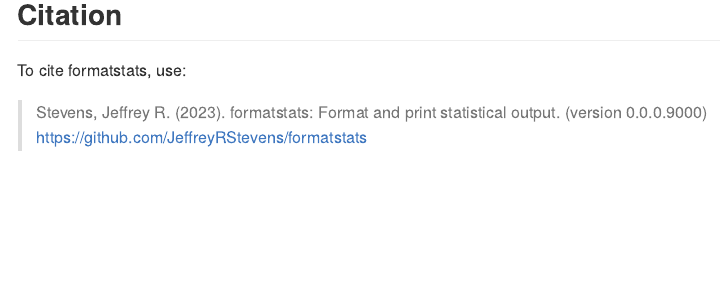
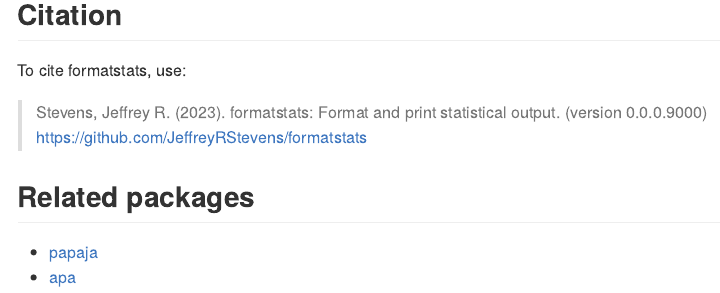
Before and after one commit to JeffreyRStevens/formatstats, an R Markdown document (README.Rmd): the page in a window 1100 px wide, from 1620 px down. The pictures show the output file README.md that the author committed with the source, drawn offline in the style of GitHub; badge pictures from the web are left out.

Commit message:
Add related packages to README

```diff
--- a/README.Rmd
+++ b/README.Rmd
@@ -92,3 +92,9 @@
 > Stevens, Jeffrey R. (2023). formatstats: Format and print statistical output.
 > (version 0.0.0.9000)
 > <https://github.com/JeffreyRStevens/formatstats>
+
+
+## Related packages
+
+* [papaja](https://github.com/crsh/papaja)
+* [apa](https://github.com/dgromer/apa)
```
Also changed, not shown: README.md.
